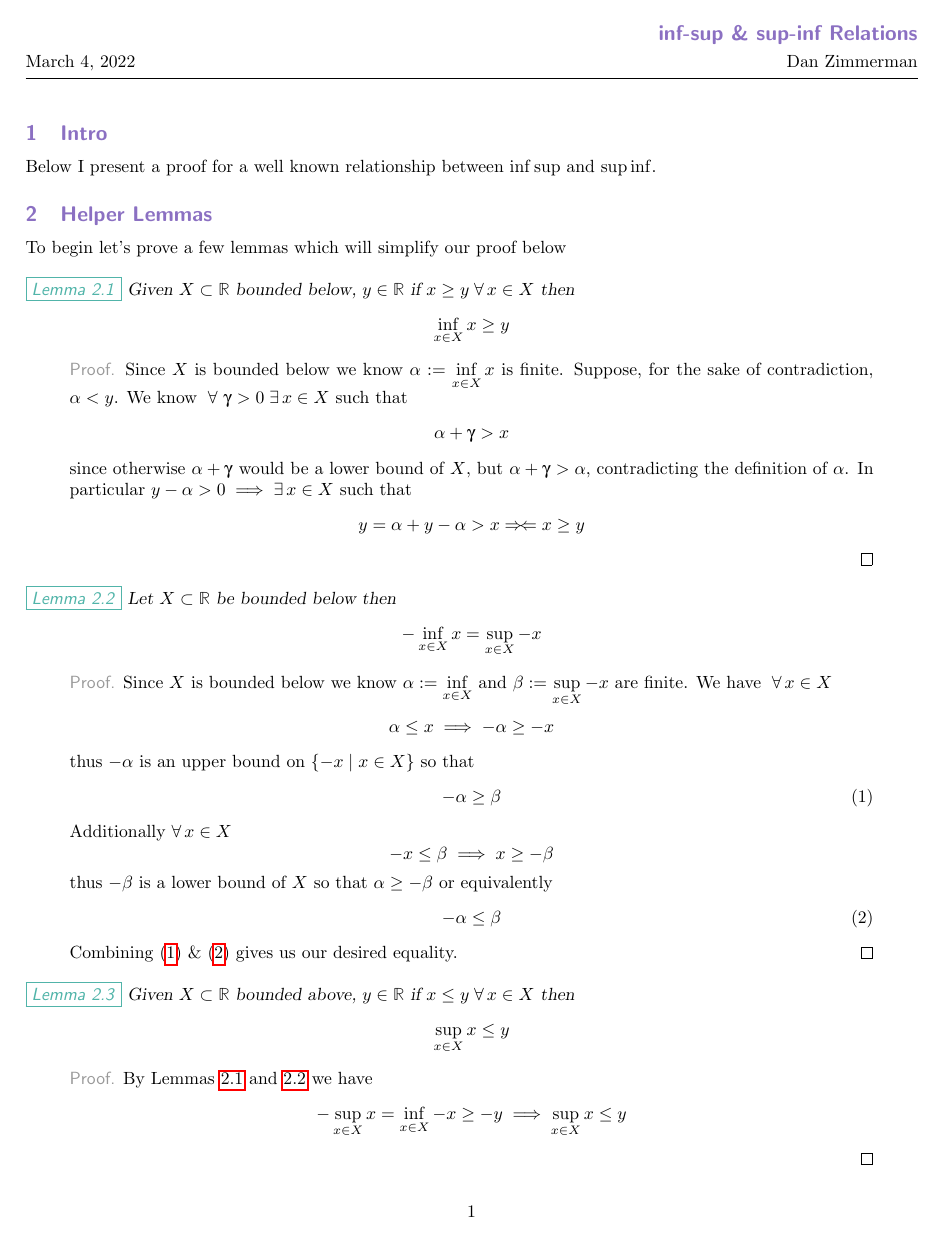
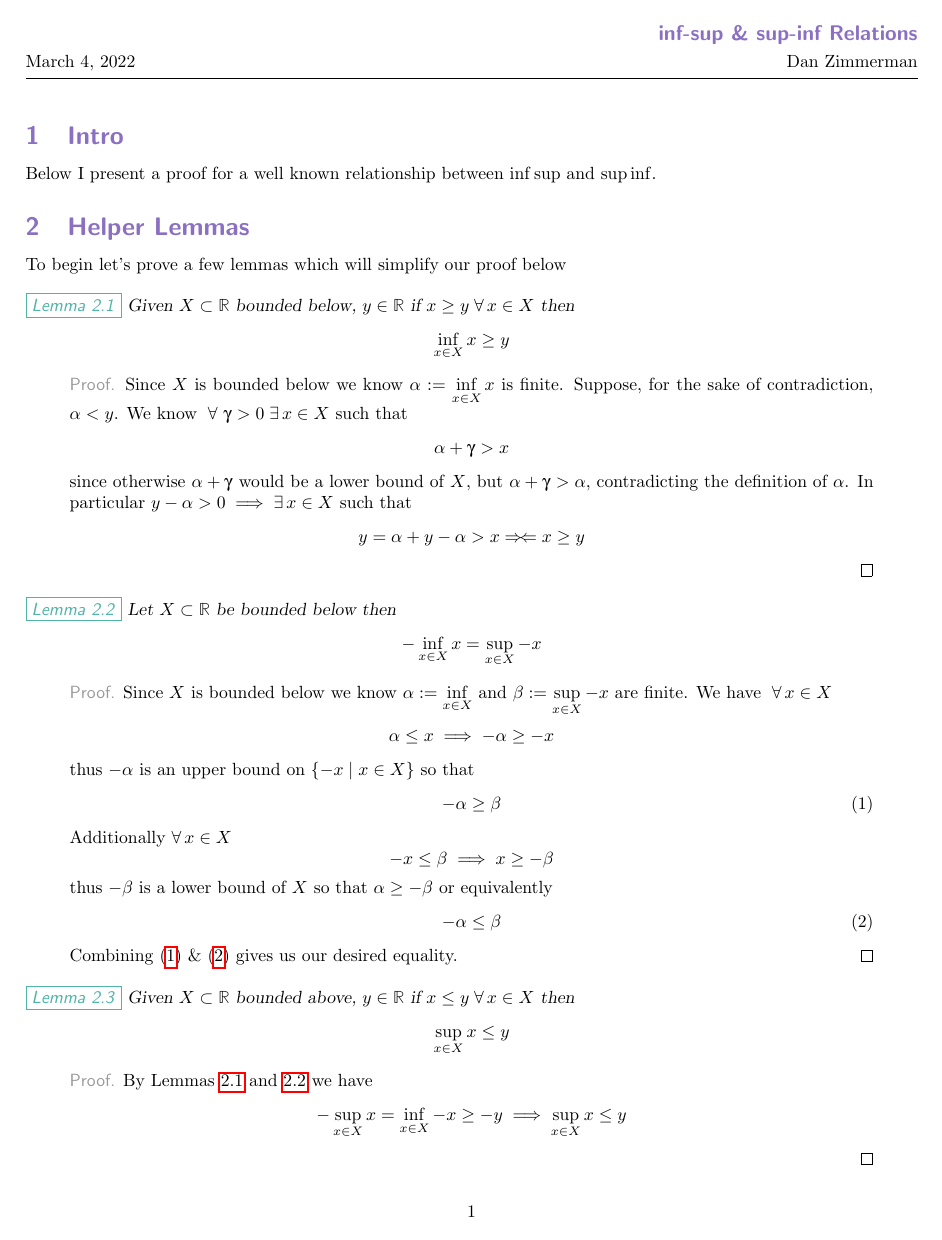
Before and after one commit to danzimm/math, a LaTeX document (analysis/infsup.tex, which reads styles/dztex.sty): page 1 of 2. Compiled offline with pdfLaTeX.

Commit message:
[dztex] Kill hpart

```diff
--- a/analysis/infsup.tex
+++ b/analysis/infsup.tex
@@ -5,9 +5,9 @@
 
 \begin{document}
 
-\hpart{Intro} Below I present a proof for a well known relationship between $\inf\sup$ and $\sup\inf$.
+\subsection{Intro} Below I present a proof for a well known relationship between $\inf\sup$ and $\sup\inf$.
 
-\hpart{Helper Lemmas}
+\subsection{Helper Lemmas}
 To begin let's prove a few lemmas which will simplify our proof below
 \begin{lemma}\label{lem:1}
   Given $X \subset \mathbb{R}$ bounded below, $y \in \mathbb{R}$ if $x \ge y \forall x \in X$ then
--- a/styles/dztex.sty
+++ b/styles/dztex.sty
@@ -89,6 +89,10 @@
 \newcommand{\iprod}[2]{\iproddelim{#1, #2}}
 \newcommand{\contradiction}{\Rightarrow\!\Leftarrow}
 
+\newcommand{\dzhdr}[1]{\dzcol{\textsf{\textbf{#1}}}}
+\newcommand{\ehdr}[1]{\par \textsf{\textbf{#1}}}
+\newcommand{\pagehline}{\noindent\rule{\textwidth}{0.4pt}}
+
 \makeatletter
 \let\inserttitle\@title
 \let\insertauthor\@author%
@@ -102,21 +106,15 @@
 \let\oldforall\forall
 \def\forall{\@ifstar{\oldforall}{\; \oldforall \,}}
 
-
-{\color{black}\global\let\glob@black@col\current@color}
-\newcommand*\ifblack{\ifx\glob@black@col\current@color}
+\def\hpart{\if@star{\subsection*}{\subsection}}
 \makeatother
 
-\newcommand{\dzhdr}[1]{{\large \textsf{\textbf{#1}}}}
-\newcommand{\ehdr}[1]{\par \textsf{\textbf{#1}}}
-\newcommand{\hpart}[1]{\subsection{\dzcol{\dzhdr{#1}}}}
-\newcommand{\pagehline}{\noindent\rule{\textwidth}{0.4pt}}
 
 \renewcommand{\thesection}{\arabic{section}}
 \renewcommand{\thesubsection}{\arabic{subsection}}
 
 \titleformat*{\section}{\LARGE\bfseries\sffamily\color{dzcol}}
-\titleformat*{\subsection}{\large\bfseries\sffamily\color{dzcol}}
+\titleformat*{\subsection}{\Large\bfseries\sffamily\color{dzcol}}
 \titleformat*{\subsubsection}{\large\sffamily}
 \titleformat*{\paragraph}{\large\sffamily}
 \titleformat*{\subparagraph}{\large\sffamily}
@@ -174,5 +172,5 @@
 
 % Changes style for first page
 \thispagestyle{fancy}
-\fancyhead[R]{\dzcol{\dzhdr{\inserttitle}}\\ \vspace{1mm} \insertauthor \vspace{1mm}}
+\fancyhead[R]{{\large \dzhdr{\inserttitle}}\\ \vspace{1mm} \insertauthor \vspace{1mm}}
 \fancyhead[L]{\today \vspace{1mm}}
```
Also changed, not shown: tex/example.tex (+1 -1 lines), analysis/infsup.tex (2 more changed lines).
